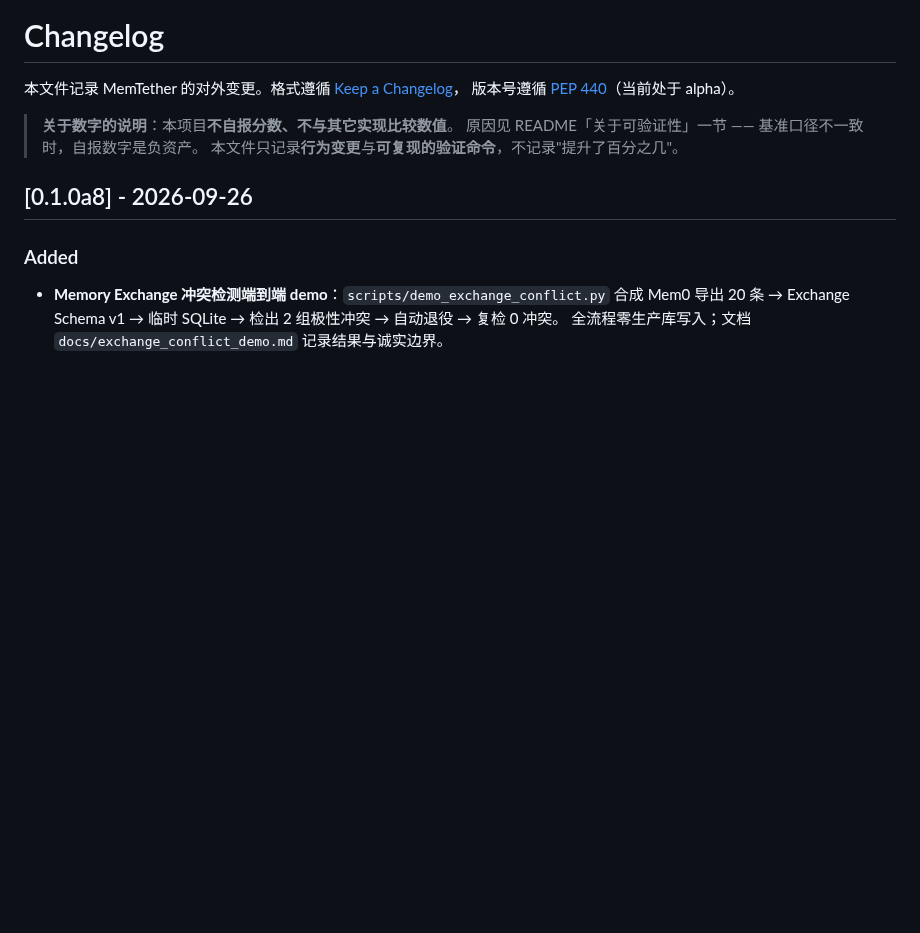
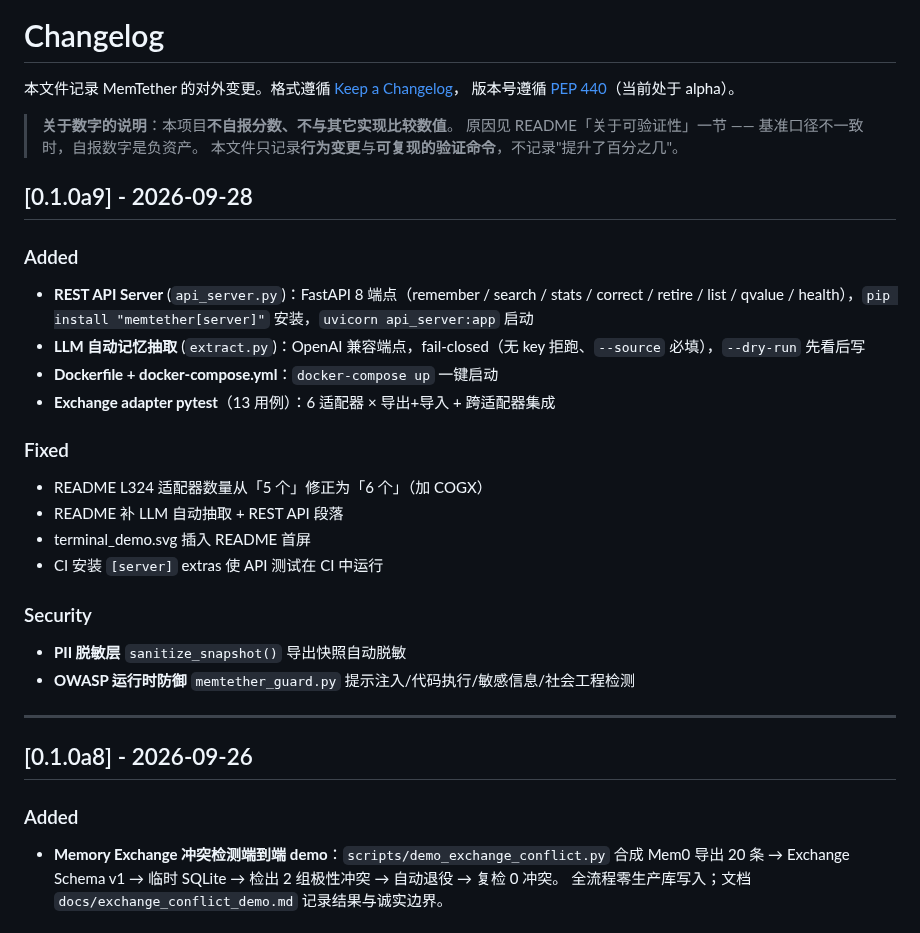
Before and after one commit to MemTether/MemTether, a Markdown page: CHANGELOG.md, the part around the change. GitHub-like rendering; blank space fills up the shorter version.

Commit message:
docs(changelog): add 0.1.0a9 entry — REST API, LLM extraction, Docker, adapter tests

```diff
--- a/CHANGELOG.md
+++ b/CHANGELOG.md
@@ -7,6 +7,26 @@
 > **关于数字的说明**：本项目**不自报分数、不与其它实现比较数值**。
 > 原因见 README「关于可验证性」一节 —— 基准口径不一致时，自报数字是负资产。
 > 本文件只记录**行为变更**与**可复现的验证命令**，不记录"提升了百分之几"。
+
+## [0.1.0a9] - 2026-09-28
+
+### Added
+- **REST API Server** (`api_server.py`)：FastAPI 8 端点（remember / search / stats / correct / retire / list / qvalue / health），`pip install "memtether[server]"` 安装，`uvicorn api_server:app` 启动
+- **LLM 自动记忆抽取** (`extract.py`)：OpenAI 兼容端点，fail-closed（无 key 拒跑、`--source` 必填），`--dry-run` 先看后写
+- **Dockerfile + docker-compose.yml**：`docker-compose up` 一键启动
+- **Exchange adapter pytest**（13 用例）：6 适配器 × 导出+导入 + 跨适配器集成
+
+### Fixed
+- README L324 适配器数量从「5 个」修正为「6 个」（加 COGX）
+- README 补 LLM 自动抽取 + REST API 段落
+- terminal_demo.svg 插入 README 首屏
+- CI 安装 `[server]` extras 使 API 测试在 CI 中运行
+
+### Security
+- **PII 脱敏层** `sanitize_snapshot()` 导出快照自动脱敏
+- **OWASP 运行时防御** `memtether_guard.py` 提示注入/代码执行/敏感信息/社会工程检测
+
+---
 
 ## [0.1.0a8] - 2026-09-26
 
```
